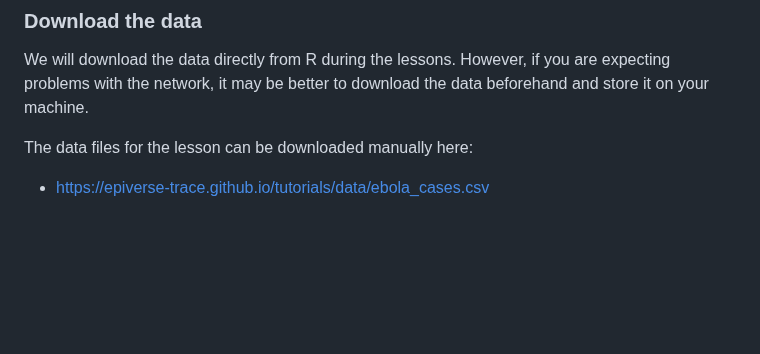
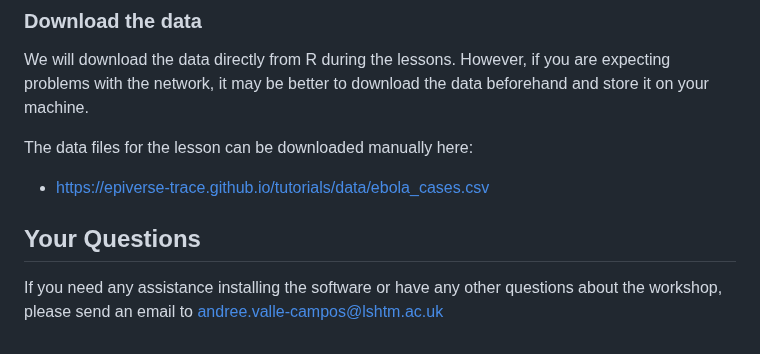
Before and after one commit to epiverse-trace/tutorials-middle, a Markdown page: learners/setup.md, the part around the change. Drawn GitHub-style; blank space fills up the shorter version.

Commit message:
add your questions section to maintaner

```diff
--- a/learners/setup.md
+++ b/learners/setup.md
@@ -137,3 +137,7 @@ We will download the data directly from R during the lessons. However, if you ar
 The data files for the lesson can be downloaded manually here:
 
 - <https://epiverse-trace.github.io/tutorials/data/ebola_cases.csv>
+
+## Your Questions
+
+If you need any assistance installing the software or have any other questions about the workshop, please send an email to <andree.valle-campos@lshtm.ac.uk>
```
